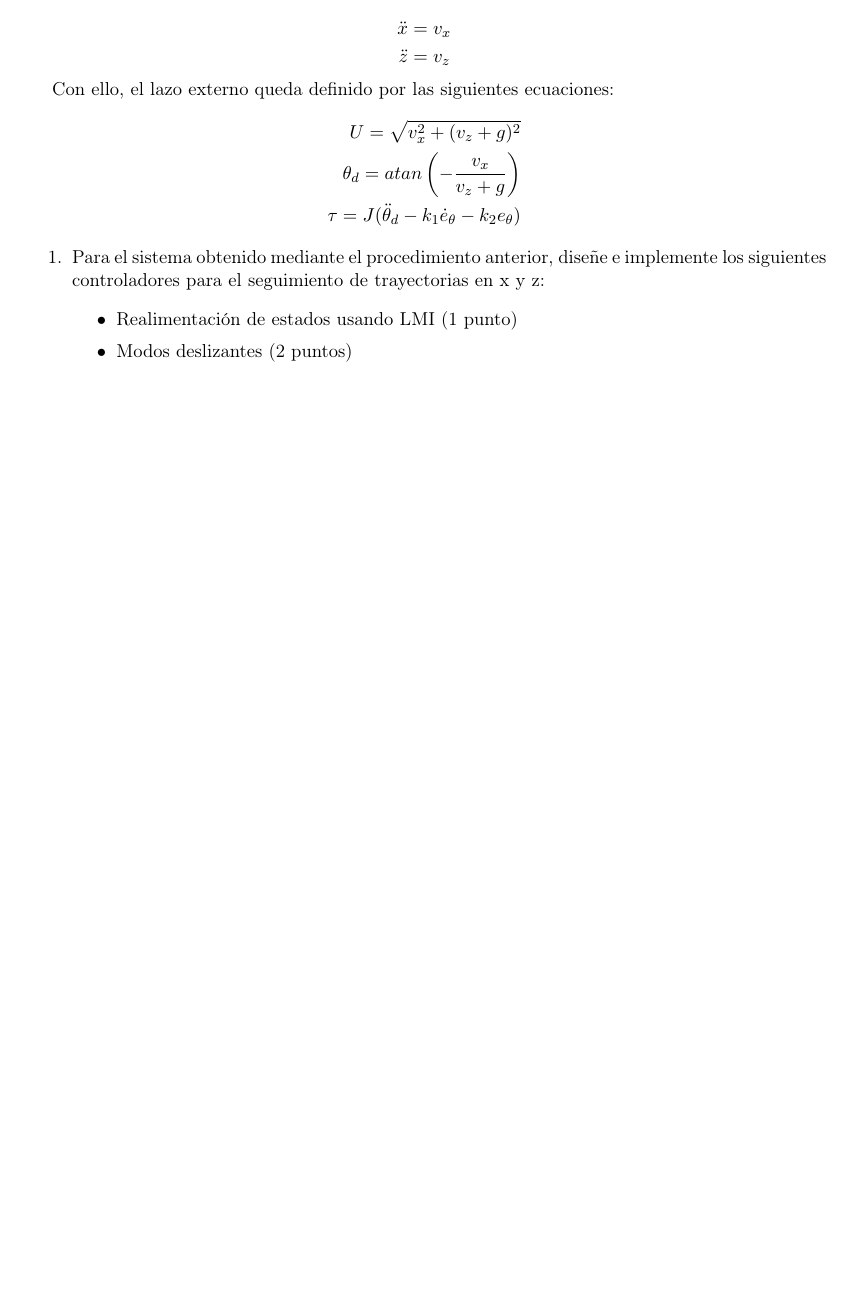
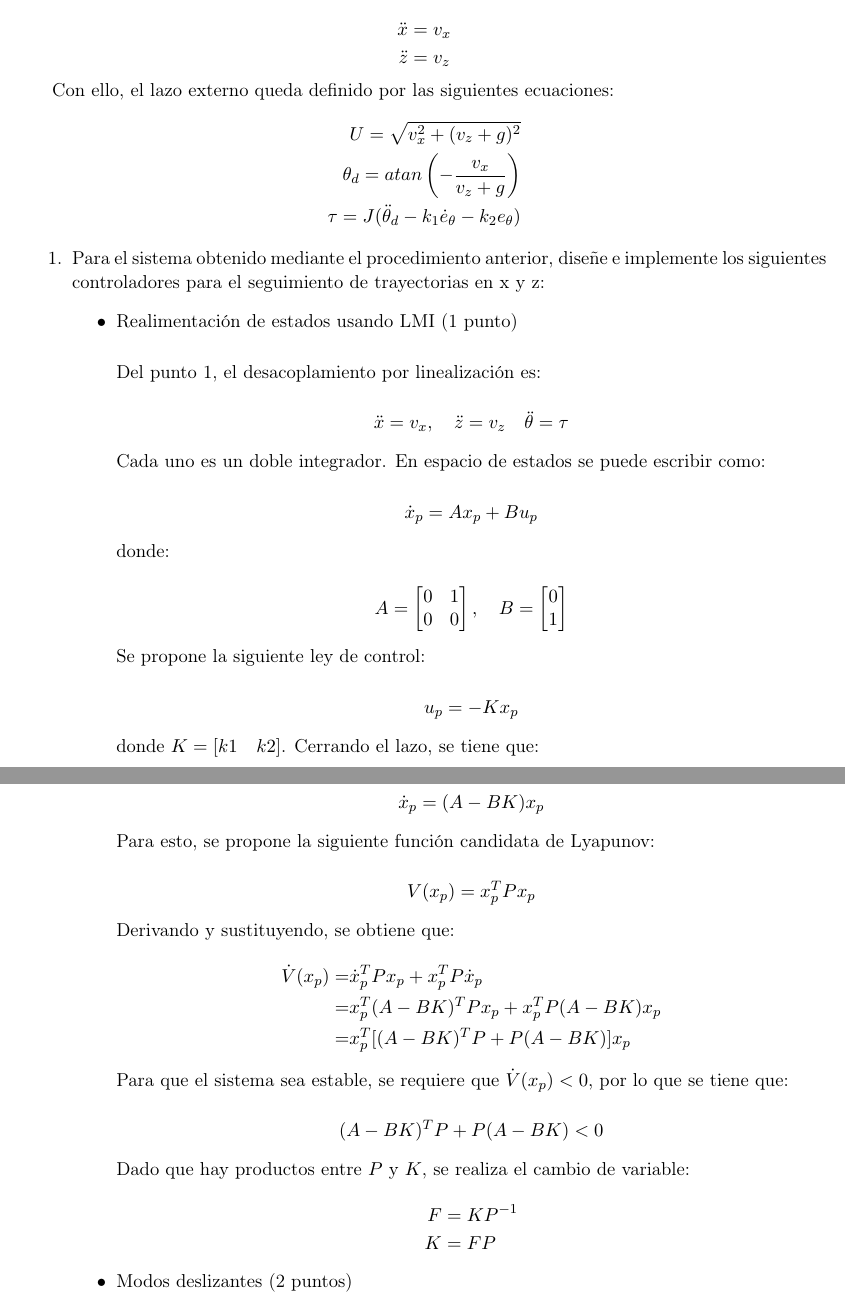
Before and after one commit to Yah0ff/ControlExam, a LaTeX problem sheet (Exam1/Doc/main.tex, which reads Exam1/Doc/Tarea.tex): part of page 3 of 3 before the commit and two parts of pages 3 and 4 of 4 after it, the two joined at a grey line, cut so that both start at the same text, the shorter picture padded with empty space. Compiled offline with pdfLaTeX.

Commit message:
Update Controlador 1
Se comenzó a escribir el primer ejercicio del punto 2

```diff
--- a/Exam1/Doc/Tarea.tex
+++ b/Exam1/Doc/Tarea.tex
@@ -184,8 +184,74 @@ Con ello, el lazo externo queda definido por las siguientes ecuaciones:
     \item Para el sistema obtenido mediante el procedimiento anterior, diseñe e implemente los siguientes controladores para
 el seguimiento de trayectorias en x y z:
     \begin{itemize}
-        \item Realimentación de estados usando LMI (1 punto)
+        \item Realimentación de estados usando LMI (1 punto)\\
 
+        Del punto 1, el desacoplamiento por linealización es:
+
+        \begin{equation*}
+            \ddot{x}=v_x,\quad \ddot{z}=v_z \quad \ddot{\theta}=\tau
+        \end{equation*}
+
+        Cada uno es un doble integrador. En espacio de estados se puede escribir como:
+
+        \begin{equation*}
+            \dot{x}_p=Ax_p+Bu_p
+        \end{equation*}
+
+        donde:
+
+        \begin{equation*}
+            A=\begin{bmatrix}
+                0 & 1\\
+                0 & 0
+            \end{bmatrix},\quad B=\begin{bmatrix}
+                0\\
+                1
+            \end{bmatrix}
+        \end{equation*}
+
+        Se propone la siguiente ley de control:
+
+        \begin{equation*}
+            u_p=-Kx_p
+        \end{equation*}
+
+        donde \(K=[k1\quad k2]\). Cerrando el lazo, se tiene que:
+
+        \begin{equation*}
+            \dot{x}_p=(A-BK)x_p
+        \end{equation*}
+
+        Para esto, se propone la siguiente función candidata de Lyapunov:
+
+        \begin{equation*}
+            V(x_p)=x_p^TPx_p
+        \end{equation*}
+
+        Derivando y sustituyendo, se obtiene que:
+
+        \begin{equation*}
+            \begin{aligned}
+                \dot{V}(x_p)=&\dot{x}_p^TPx_p+x_p^TP\dot{x}_p\\
+                =&x_p^T(A-BK)^TPx_p+x_p^TP(A-BK)x_p\\
+                =&x_p^T[(A-BK)^TP+P(A-BK)]x_p
+            \end{aligned}
+        \end{equation*}
+
+        Para que el sistema sea estable, se requiere que \(\dot{V}(x_p)<0\), por lo que se tiene que:
+
+        \begin{equation*}
+            (A-BK)^TP+P(A-BK)<0
+        \end{equation*}
+
+        Dado que hay productos entre \(P\) y \(K\), se realiza el cambio de variable:
+
+        \begin{equation*}
+            \begin{aligned}
+                F&=KP^{-1}\\
+                K&=FP
+            \end{aligned}
+        \end{equation*}
 
 
 
```
Also changed, not shown: Exam1/Doc/main.pdf, 11 other files.
